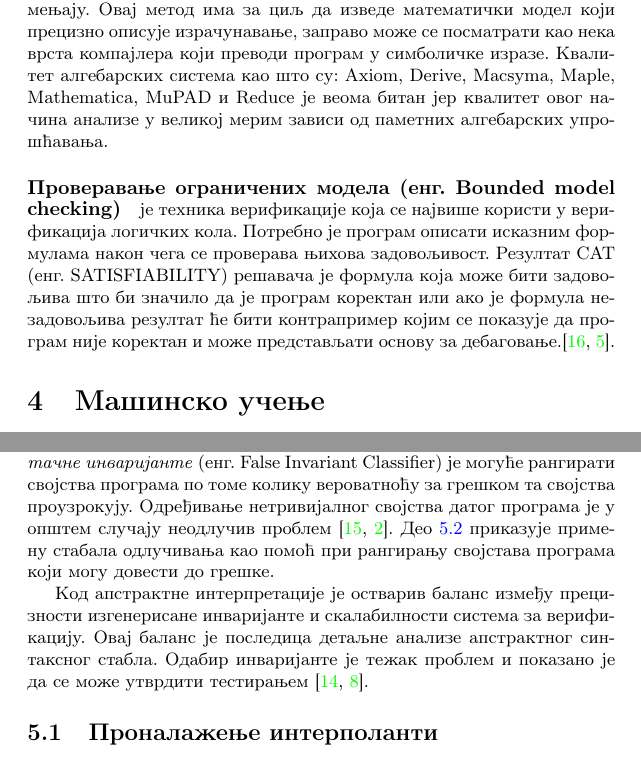
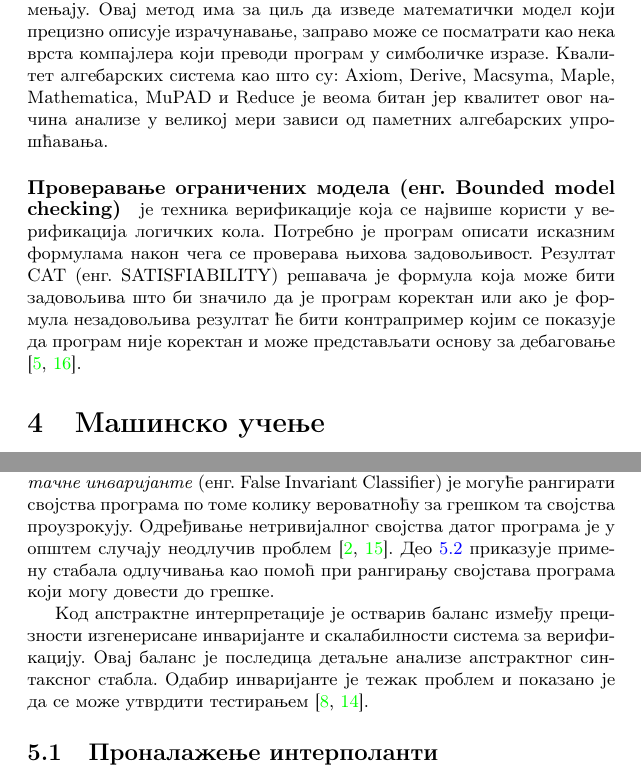
Before and after one commit to djinx/msnr-projekat, a LaTeX document (06_PrimenaMasinskogUcenjaUStatickojVerifikacijiSoftveraMicovicRankovicStegic.tex): two parts of pages 3 and 7 of 13, joined at a grey line, cut so that both start at the same text. Compiled offline with pdfLaTeX.

Commit message:
This resolves #1, resolves #2 and resolves #3.

```diff
--- a/06_PrimenaMasinskogUcenjaUStatickojVerifikacijiSoftveraMicovicRankovicStegic.tex
+++ b/06_PrimenaMasinskogUcenjaUStatickojVerifikacijiSoftveraMicovicRankovicStegic.tex
@@ -95,10 +74,10 @@
 \paragraph{Апстрактна интерпретација (енг.  Abstract Interpretation)} је теорија семантичке апроксимације чија је идеја да изгради нову семантику над програмским језиком тако да се конкретан програм увек завршава. Тако се анализа програма врши над апстрактном семантиком да би се добила апроксимација над целом семантиком. Коришћење апстрактне интерпретације се омогућава помоћу две функције: функције која пресликава конкретне вредности у апстрактне вредности и функције која слика апстрактне вредности у конкретне вредности.  Користећи овај математички оквир је релативно лако показати да ако се програм завршава у новој семантици програм ће бити коректан и у стварној семантици.
 
 
-\paragraph{Симболичкa анализа (енг. Symbolic Analysis)} је метод статичке анализе који анализира програмске вредности који могу да се мењају. Овај метод има за циљ да изведе математички модел који прецизно описује израчунавање, заправо може се посматрати као нека врста компајлера који преводи програм у симболичке изразе. Квалитет алгебарских система као што су: Axiom, Derive, Macsyma, Maple, Mathematica, MuPAD и Reduce је веома битан јер квалитет овог начина анализе у великој мерим зависи од паметних алгебарских упрошћавања.
+\paragraph{Симболичкa анализа (енг. Symbolic Analysis)} је метод статичке анализе који анализира програмске вредности који могу да се мењају. Овај метод има за циљ да изведе математички модел који прецизно описује израчунавање, заправо може се посматрати као нека врста компајлера који преводи програм у симболичке изразе. Квалитет алгебарских система као што су: Axiom, Derive, Macsyma, Maple, Mathematica, MuPAD и Reduce је веома битан јер квалитет овог начина анализе у великој мери зависи од паметних алгебарских упрошћавања.
 
 
-\paragraph{Проверавање ограничених модела (енг. Bounded model checking)} је техника верификације која се највише користи у верификација логичких кола. Потребно је програм описати исказним формулама након чега се проверава њихова задовољивост. Резултат САТ (енг. SATISFIABILITY) решавача је формула која може бити задовољива што би значило да је програм коректан или ако је формула незадовољива резултат ће бити контрапример којим се показује да програм није коректан и може представљати основу за дебаговање.\cite{survey, dkw2008}.
+\paragraph{Проверавање ограничених модела (енг. Bounded model checking)} је техника верификације која се највише користи у верификација логичких кола. Потребно је програм описати исказним формулама након чега се проверава њихова задовољивост. Резултат САТ (енг. SATISFIABILITY) решавача је формула која може бити задовољива што би значило да је програм коректан или ако је формула незадовољива резултат ће бити контрапример којим се показује да програм није коректан и може представљати основу за дебаговање \cite{dkw2008, survey}.
 
 % ---------------------------------------------------------------------------------------------------------------------
 \section{Машинско учење}
@@ -198,11 +178,11 @@ L(w) = \frac{1}{N}\sum \limits_{i=1}^{N} (h(\vec{x}_i) - y_i)^2
 Поред интерполанти, могуће је препознати нетривијална својства програма која даље резултују грешком.
 Грађењем \textit{класификатора нетачне инваријанте} (енг. False Invariant Classifier) је могуће рангирати
 својства програма по томе колику вероватноћу за грешком та својства проузрокују.
-Одређивање нетривијалног својства датог програма је у општем случају неодлучив проблем \cite{turing, Brun04findinglatent}.
+Одређивање нетривијалног својства датог програма је у општем случају неодлучив проблем \cite{Brun04findinglatent, turing}.
 Део \ref{ssec:latent_dt} приказује примену стабала одлучивања као помоћ при рангирању својстава програма који могу
 довести до грешке.
 
-Код апстрактне интерпретације је остварив баланс између прецизности изгенерисане инваријанте и скалабилности система за верификацију. Овај баланс је последица детаљне анализе апстрактног синтаксног стабла. Одабир инваријанте је тежак проблем и показано је да се може утврдити тестирањем \cite{Sharma_interpolantsas, KrishnaPW15}.
+Код апстрактне интерпретације је остварив баланс између прецизности изгенерисане инваријанте и скалабилности система за верификацију. Овај баланс је последица детаљне анализе апстрактног синтаксног стабла. Одабир инваријанте је тежак проблем и показано је да се може утврдити тестирањем \cite{KrishnaPW15, Sharma_interpolantsas}.
 
 
 % ---------------------------------------------------------------------------------------------------------------------
```
Also changed, not shown: 06_PrimenaMasinskogUcenjaUStatickojVerifikacijiSoftveraMicovicRankovicStegic.pdf, 06_PrimenaMasinskogUcenjaUStatickojVerifikacijiSoftveraMicovicRankovicStegic.tex (34 more changed lines).
